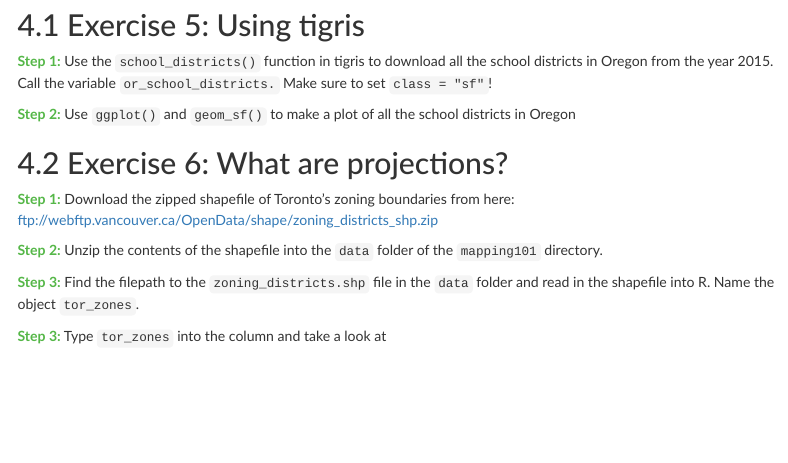
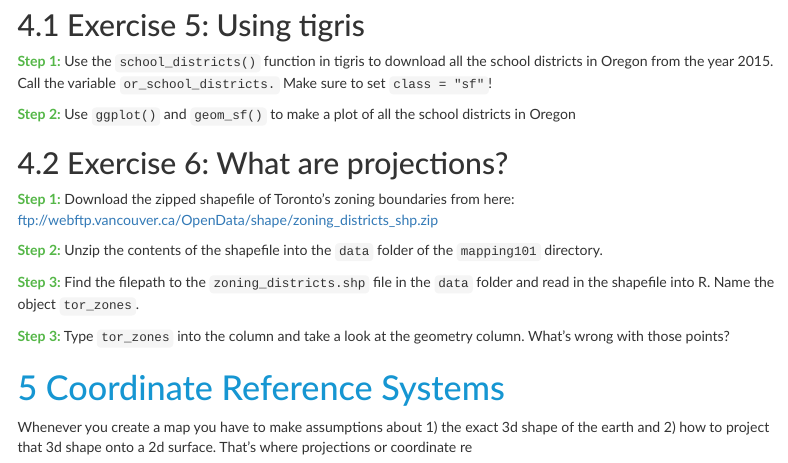
Before and after one commit to UI-Research/urbn101-mapping, an R Markdown document (lessons/02_lesson.Rmd): the page in a window 1100 px wide, from 3190 px down. Rendered offline with R 4.5, knitr and Pandoc, with nearby package versions; some code elsewhere in the file could not run offline; menus at the side of the page are left out.

Commit message:
statrted section on crs

```diff
--- a/lessons/02_lesson.Rmd
+++ b/lessons/02_lesson.Rmd
@@ -263,4 +263,9 @@ Below are some other common places to find spatial data
 
 <font color="#55b748">**Step 3:**</font> Find the filepath to the `zoning_districts.shp` file in the `data` folder and read in the shapefile into R. Name the object `tor_zones`.
 
-<font color="#55b748">**Step 3:**</font> Type `tor_zones` into the column and take a look at
+<font color="#55b748">**Step 3:**</font> Type `tor_zones` into the column and take a look at the geometry column. What's wrong with those points?
+
+
+# Coordinate Reference Systems
+
+Whenever you create a map you have to make assumptions about 1) the exact 3d shape of the earth and 2) how to project that 3d shape onto a 2d surface. That's where projections or coordinate re
```
